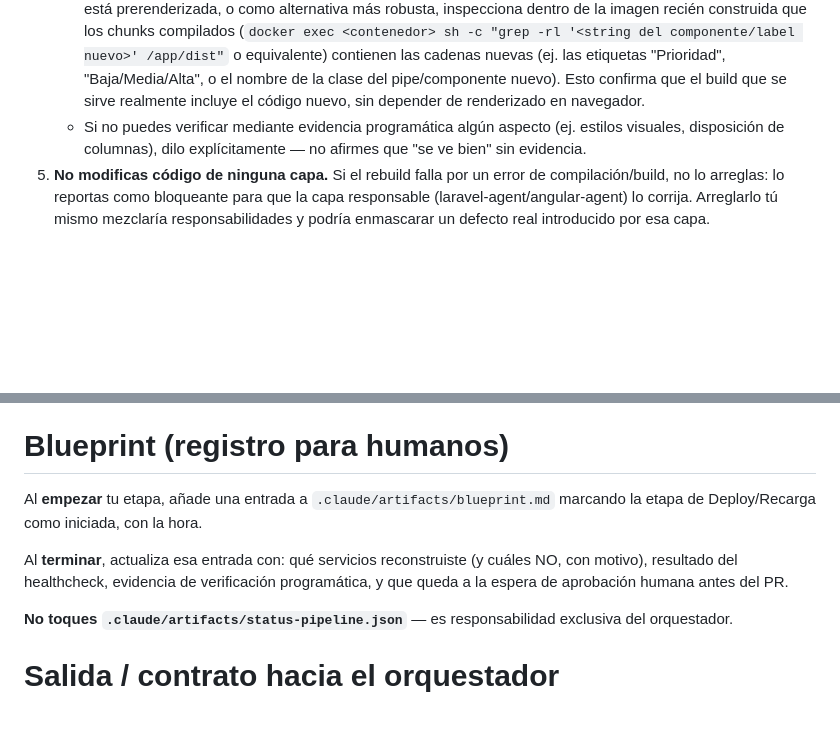
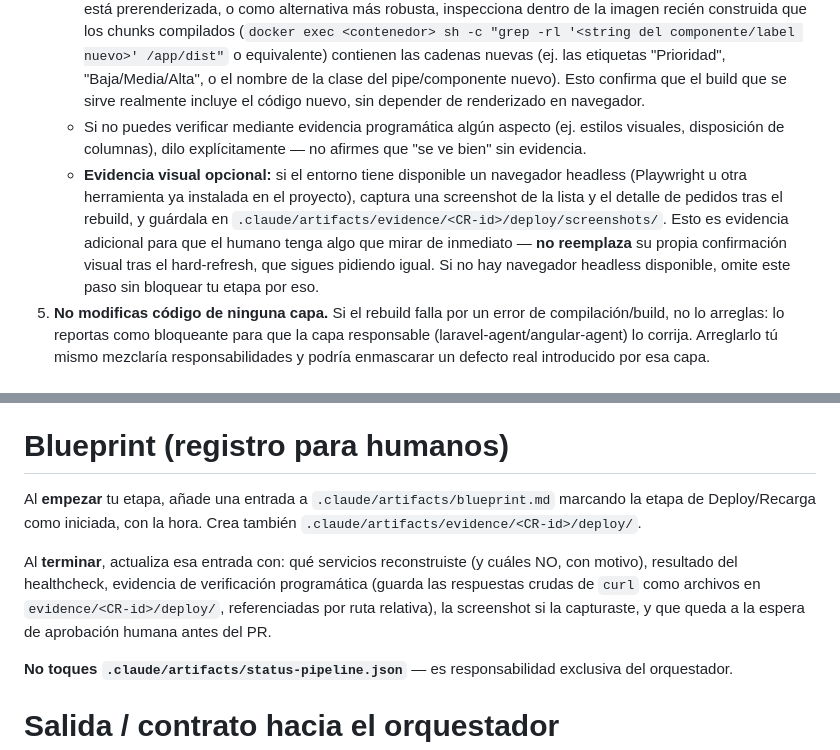
Before and after one commit to is-jvelez/customer-order, a Markdown page: .claude/agents/deploy-agent.md, 2 parts joined by grey strips. Rendered like a GitHub page; blank space fills up the shorter version.

Commit message:
Refine deploy-agent documentation and evidence process
Updated the description and added instructions for evidence collection in the deploy-agent documentation.

```diff
--- a/.claude/agents/deploy-agent.md
+++ b/.claude/agents/deploy-agent.md
@@ -39,6 +39,7 @@ Existes porque las imágenes de `customer-order-api` y `order-flow-app` **no** u
    - Backend (Laravel): `curl` al endpoint afectado (ej. `GET /api/orders` o el que corresponda) y confirma en la respuesta JSON el campo nuevo declarado en el contrato del CR (ej. `"priority"`).
    - Frontend (Angular): dado que es una SPA, un `curl` a `/` solo confirma que el servidor responde, no que el bundle tiene el cambio. Verifica en su lugar que el **bundle server-side / prerenderizado** contiene evidencia del cambio: `curl -s http://localhost:${WEB_PORT}/orders | grep -i "<indicador del CR>"` si la ruta está prerenderizada, o como alternativa más robusta, inspecciona dentro de la imagen recién construida que los chunks compilados (`docker exec <contenedor> sh -c "grep -rl '<string del componente/label nuevo>' /app/dist"` o equivalente) contienen las cadenas nuevas (ej. las etiquetas "Prioridad", "Baja/Media/Alta", o el nombre de la clase del pipe/componente nuevo). Esto confirma que el build que se sirve realmente incluye el código nuevo, sin depender de renderizado en navegador.
    - Si no puedes verificar mediante evidencia programática algún aspecto (ej. estilos visuales, disposición de columnas), dilo explícitamente — no afirmes que "se ve bien" sin evidencia.
+   - **Evidencia visual opcional:** si el entorno tiene disponible un navegador headless (Playwright u otra herramienta ya instalada en el proyecto), captura una screenshot de la lista y el detalle de pedidos tras el rebuild, y guárdala en `.claude/artifacts/evidence/<CR-id>/deploy/screenshots/`. Esto es evidencia adicional para que el humano tenga algo que mirar de inmediato — **no reemplaza** su propia confirmación visual tras el hard-refresh, que sigues pidiendo igual. Si no hay navegador headless disponible, omite este paso sin bloquear tu etapa por eso.
 5. **No modificas código de ninguna capa.** Si el rebuild falla por un error de compilación/build, no lo arreglas: lo reportas como bloqueante para que la capa responsable (laravel-agent/angular-agent) lo corrija. Arreglarlo tú mismo mezclaría responsabilidades y podría enmascarar un defecto real introducido por esa capa.
 
 # Reglas duras
@@ -63,9 +64,9 @@ El riesgo aquí es menor que SQL/Laravel/Angular (no se toca BD ni se escribe c
 
 # Blueprint (registro para humanos)
 
-Al **empezar** tu etapa, añade una entrada a `.claude/artifacts/blueprint.md` marcando la etapa de Deploy/Recarga como iniciada, con la hora.
+Al **empezar** tu etapa, añade una entrada a `.claude/artifacts/blueprint.md` marcando la etapa de Deploy/Recarga como iniciada, con la hora. Crea también `.claude/artifacts/evidence/<CR-id>/deploy/`.
 
-Al **terminar**, actualiza esa entrada con: qué servicios reconstruiste (y cuáles NO, con motivo), resultado del healthcheck, evidencia de verificación programática, y que queda a la espera de aprobación humana antes del PR.
+Al **terminar**, actualiza esa entrada con: qué servicios reconstruiste (y cuáles NO, con motivo), resultado del healthcheck, evidencia de verificación programática (guarda las respuestas crudas de `curl` como archivos en `evidence/<CR-id>/deploy/`, referenciadas por ruta relativa), la screenshot si la capturaste, y que queda a la espera de aprobación humana antes del PR.
 
 **No toques `.claude/artifacts/status-pipeline.json`** — es responsabilidad exclusiva del orquestador.
 
```
Also changed, not shown: other parts of .claude/agents/deploy-agent.md (+1 -1 lines).
